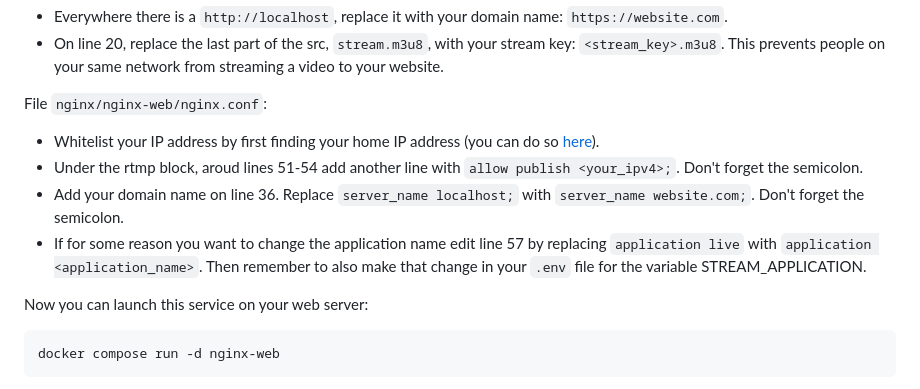
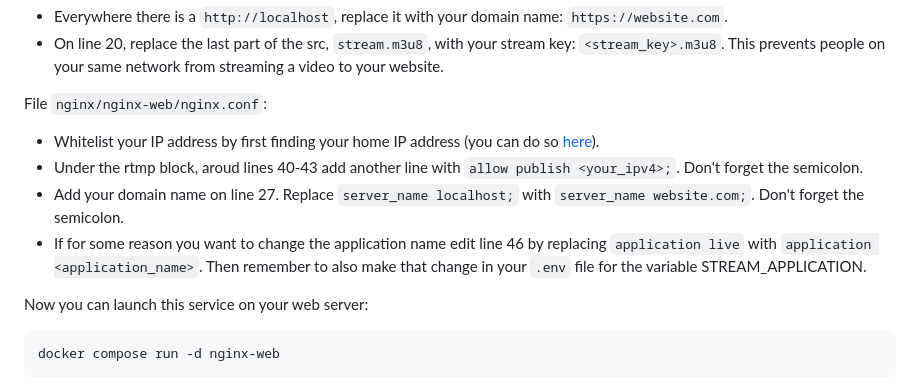
Before and after one commit to rcland12/holly-stream, a Markdown page: README.md, the part around the change. Drawn GitHub-style.

Commit message:
small line fix

````diff
--- a/README.md
+++ b/README.md
@@ -236,9 +236,9 @@ File `nginx/stream/stream.html`:
 
 File `nginx/nginx-web/nginx.conf`:
 - Whitelist your IP address by first finding your home IP address (you can do so [here](https://whatismyipaddress.com/)).
-- Under the rtmp block, aroud lines 51-54 add another line with `allow publish <your_ipv4>;`. Don't forget the semicolon.
-- Add your domain name on line 36. Replace `server_name localhost;` with `server_name website.com;`. Don't forget the semicolon.
-- If for some reason you want to change the application name edit line 57 by replacing `application live` with `application <application_name>`. Then remember to also make that change in your `.env` file for the variable STREAM_APPLICATION.
+- Under the rtmp block, aroud lines 40-43 add another line with `allow publish <your_ipv4>;`. Don't forget the semicolon.
+- Add your domain name on line 27. Replace `server_name localhost;` with `server_name website.com;`. Don't forget the semicolon.
+- If for some reason you want to change the application name edit line 46 by replacing `application live` with `application <application_name>`. Then remember to also make that change in your `.env` file for the variable STREAM_APPLICATION.
 
 Now you can launch this service on your web server:
 ```bash
````
